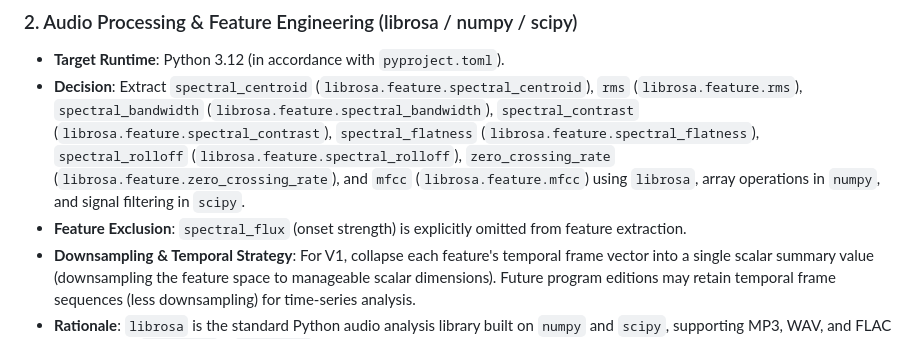
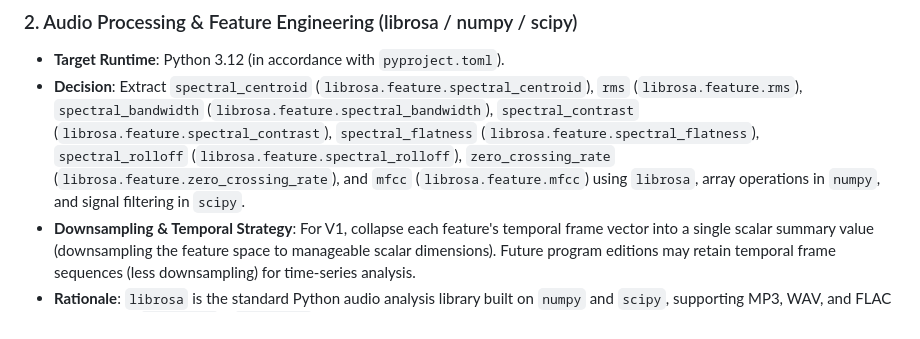
Before and after one commit to AhmedAl-Hayali/AgenticGenreGuru, a Markdown page: specs/001-song-fingerprint-engine/research.md, the part around the change. Rendered like a GitHub page.

Commit message:
docs(specs): omit superfluous spectral flux mentions

```diff
--- a/specs/001-song-fingerprint-engine/research.md
+++ b/specs/001-song-fingerprint-engine/research.md
@@ -15,7 +15,6 @@
 
 - **Target Runtime**: Python 3.12 (in accordance with `pyproject.toml`).
 - **Decision**: Extract `spectral_centroid` (`librosa.feature.spectral_centroid`), `rms` (`librosa.feature.rms`), `spectral_bandwidth` (`librosa.feature.spectral_bandwidth`), `spectral_contrast` (`librosa.feature.spectral_contrast`), `spectral_flatness` (`librosa.feature.spectral_flatness`), `spectral_rolloff` (`librosa.feature.spectral_rolloff`), `zero_crossing_rate` (`librosa.feature.zero_crossing_rate`), and `mfcc` (`librosa.feature.mfcc`) using `librosa`, array operations in `numpy`, and signal filtering in `scipy`.
-- **Feature Exclusion**: `spectral_flux` (onset strength) is explicitly omitted from feature extraction.
 - **Downsampling & Temporal Strategy**: For V1, collapse each feature's temporal frame vector into a single scalar summary value (downsampling the feature space to manageable scalar dimensions). Future program editions may retain temporal frame sequences (less downsampling) for time-series analysis.
 - **Rationale**: `librosa` is the standard Python audio analysis library built on `numpy` and `scipy`, supporting MP3, WAV, and FLAC decoding via `soundfile` / `audioread`.
 - **Alternatives Considered**: `pyAudioAnalysis` (less active maintenance), raw `scipy.io.wavfile` (lacks MP3/FLAC out-of-the-box support).
```
Also changed, not shown: specs/001-song-fingerprint-engine/plan.md (+2 -2 lines), specs/001-song-fingerprint-engine/spec.md (+3 -3 lines).
